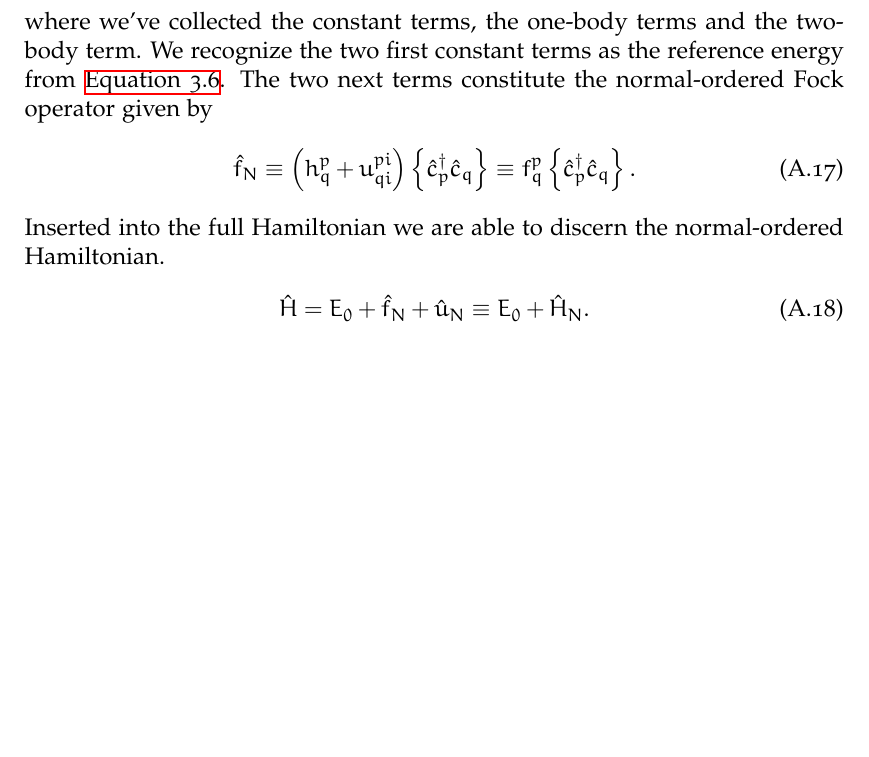
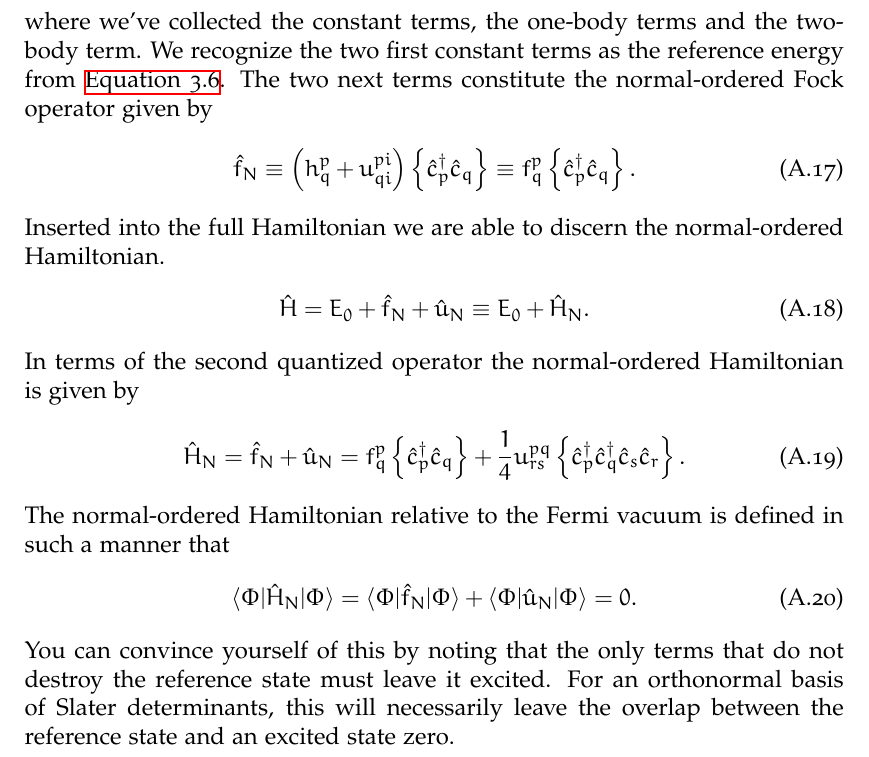
Before and after one commit to Schoyen/master-thesis, a LaTeX thesis (main.tex, which reads appendices/quantum-mechanics/quantum-mechanics.tex): part of page 84 of 105, cut so that both start at the same text, the shorter picture padded with empty space. Compiled offline with XeLaTeX; TikZ figures are drawn from their code, not taken from saved files.

Commit message:
Write the normal-ordered Hamiltonian explicitly

```diff
--- a/appendices/quantum-mechanics/quantum-mechanics.tex
+++ b/appendices/quantum-mechanics/quantum-mechanics.tex
@@ -394,3 +394,35 @@
             +
             \hamil_N.
         \end{align}
+        In terms of the second quantized operator the normal-ordered Hamiltonian
+        is given by
+        \begin{align}
+            \hamil_N
+            &=
+            \fock_N + \twohamil_N
+            =
+            \fockten^{p}_{q}\brac{
+                \ccr{p}
+                \can{q}
+            }
+            +
+            \frac{1}{4}
+            \twoten^{pq}_{rs}\brac{
+                \ccr{p}
+                \ccr{q}
+                \can{s}
+                \can{r}
+            }.
+        \end{align}
+        The normal-ordered Hamiltonian relative to the Fermi vacuum is defined
+        in such a manner that
+        \begin{align}
+            \bra{\slat}\hamil_N\ket{\slat}
+            = \bra{\slat}\fock_N\ket{\slat}
+            + \bra{\slat}\twohamil_N\ket{\slat}
+            = 0.
+        \end{align}
+        You can convince yourself of this by noting that the only terms that
+        do not destroy the reference state must leave it excited.
+        For an orthonormal basis of Slater determinants, this will necessarily
+        leave the overlap between the reference state and an excited state zero.
```
